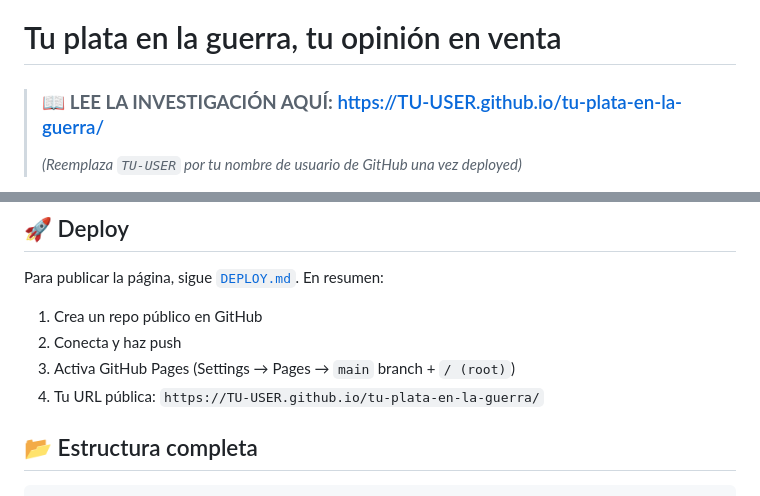
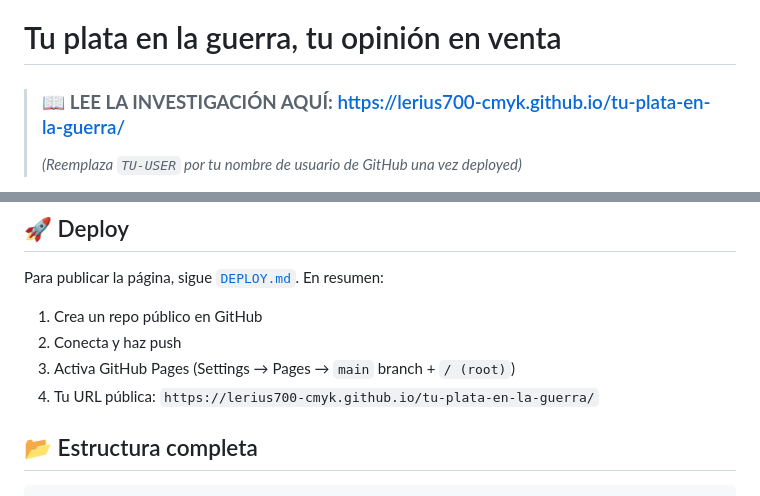
Before and after one commit to lerius700-cmyk/tu-plata-en-la-guerra, a Markdown page: README.md, 2 parts joined by grey strips. Drawn GitHub-style.

Commit message:
docs: actualizar username en README (lerius700-cmyk)

```diff
--- a/README.md
+++ b/README.md
@@ -1,6 +1,6 @@
 # Tu plata en la guerra, tu opinión en venta
 
-> ### 📖 **LEE LA INVESTIGACIÓN AQUÍ:** [https://TU-USER.github.io/tu-plata-en-la-guerra/](https://TU-USER.github.io/tu-plata-en-la-guerra/)
+> ### 📖 **LEE LA INVESTIGACIÓN AQUÍ:** [https://lerius700-cmyk.github.io/tu-plata-en-la-guerra/](https://lerius700-cmyk.github.io/tu-plata-en-la-guerra/)
 >
 > *(Reemplaza `TU-USER` por tu nombre de usuario de GitHub una vez deployed)*
 
@@ -28,7 +28,7 @@ Para publicar la página, sigue [`DEPLOY.md`](DEPLOY.md). En resumen:
 1. Crea un repo público en GitHub
 2. Conecta y haz push
 3. Activa GitHub Pages (Settings → Pages → `main` branch + `/ (root)`)
-4. Tu URL pública: `https://TU-USER.github.io/tu-plata-en-la-guerra/`
+4. Tu URL pública: `https://lerius700-cmyk.github.io/tu-plata-en-la-guerra/`
 
 ## 📂 Estructura completa
 
```
